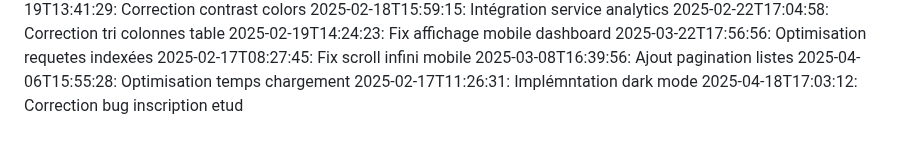
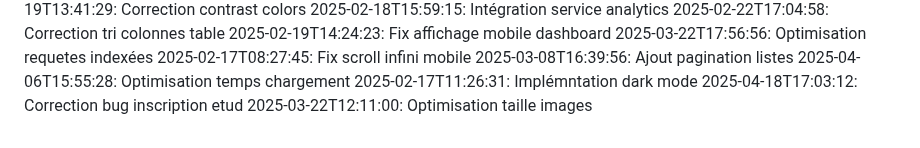
Before and after one commit to abdessattar23/blablame2, a Markdown page: commit_history.md, the part around the change. GitHub-like rendering.

Commit message:
Optimisation taille images

```diff
--- a/commit_history.md
+++ b/commit_history.md
@@ -78,3 +78,4 @@
 2025-04-06T15:55:28: Optimisation temps chargement
 2025-02-17T11:26:31: Implémntation dark mode
 2025-04-18T17:03:12: Correction bug inscription etud
+2025-03-22T12:11:00: Optimisation taille images
```
